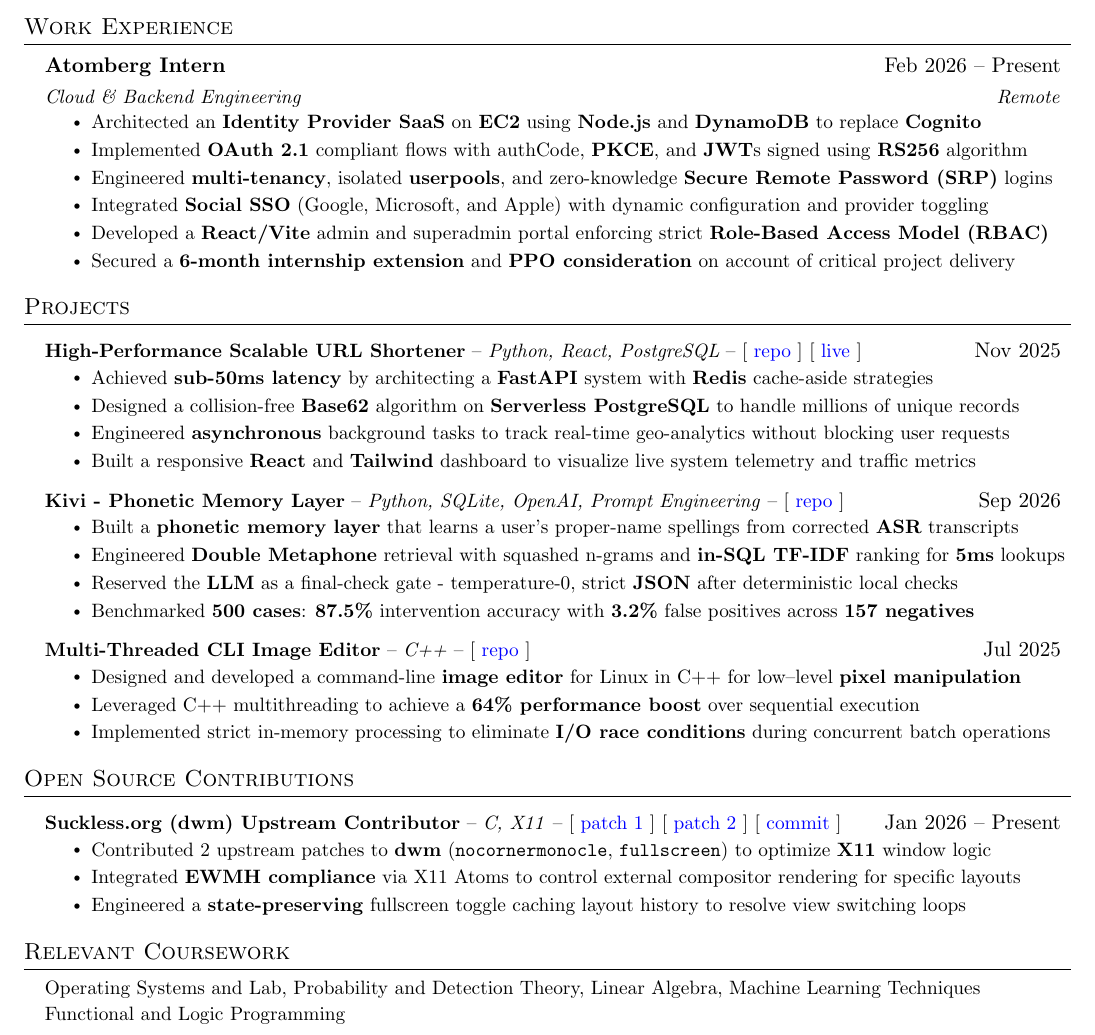
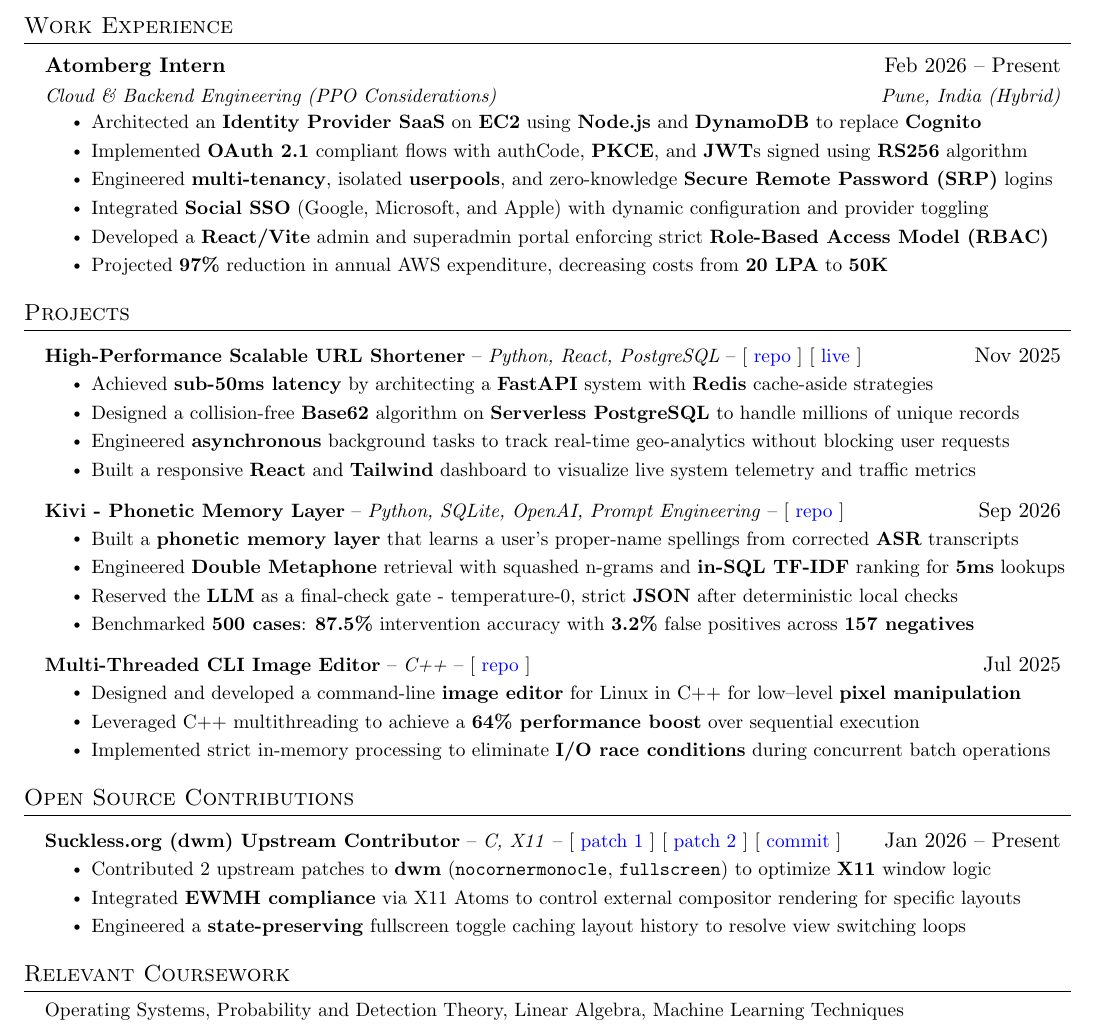
Before and after one commit to savar95x/resume, a LaTeX CV (resume.tex): part of the page, cut so that both start at the same text. Compiled offline with pdfLaTeX.

Commit message:
impact addition and coursework reduction

```diff
--- a/resume.tex
+++ b/resume.tex
@@ -148,7 +148,7 @@
   \resumeSubHeadingListStart
     \resumeSubheading
       {Atomberg Intern}{Feb 2026 -- Present}
-      {Cloud \& Backend Engineering}{Remote}
+      {Cloud \& Backend Engineering (PPO Considerations)}{Pune, India (Hybrid)}
       \resumeItemListStart
 
       \resumeItem{Architected an \textbf{Identity Provider SaaS} on \textbf{EC2} using \textbf{Node.js} and \textbf{DynamoDB} to replace \textbf{Cognito}}
@@ -156,7 +156,7 @@
       \resumeItem{Engineered \textbf{multi-tenancy}, isolated \textbf{userpools}, and zero-knowledge \textbf{Secure Remote Password (SRP)} logins}
       \resumeItem{Integrated \textbf{Social SSO} (Google, Microsoft, and Apple) with dynamic configuration and provider toggling}
       \resumeItem{Developed a \textbf{React/Vite} admin and superadmin portal enforcing strict \textbf{Role-Based Access Model (RBAC)}}
-      \resumeItem{Secured a \textbf{6-month internship extension} and \textbf{PPO consideration} on account of critical project delivery}
+\resumeItem{Projected \textbf{97\%} reduction in annual AWS expenditure, decreasing costs from \textbf{20 LPA} to \textbf{50K}}
       \resumeItemListEnd
   \resumeSubHeadingListEnd
 
@@ -213,8 +213,7 @@
 \section{Relevant Coursework}
  \begin{itemize}[leftmargin=0.15in, label={}]
     \small{\item{
-     {Operating Systems and Lab, Probability and Detection Theory, Linear Algebra, Machine Learning Techniques} \\
-     {Functional and Logic Programming}
+     {Operating Systems, Probability and Detection Theory, Linear Algebra, Machine Learning Techniques}
     }}
  \end{itemize}
 
```
